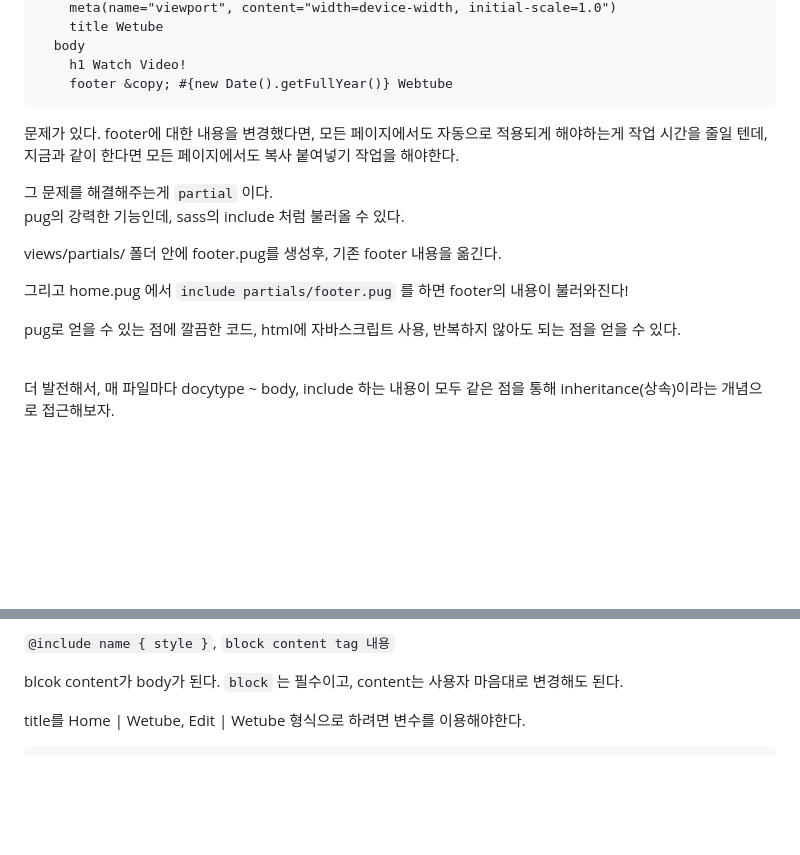
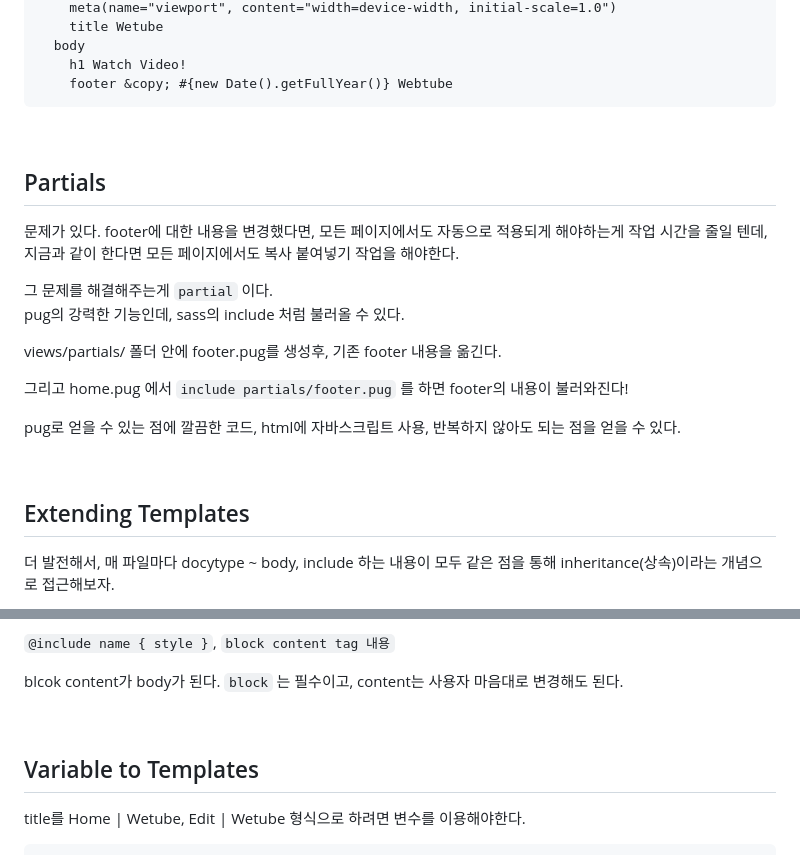
Before and after one commit to Hansan529/wetube-reloaded, a Markdown page: templates.md, 2 parts joined by grey strips. Rendered like a GitHub page; blank space fills up the shorter version.

````diff
--- a/templates.md
+++ b/templates.md
@@ -71,6 +75,10 @@ html(lang="ko")
     footer &copy; #{new Date().getFullYear()} Webtube
 ```
 
+<br>
+
+## Partials
+
 문제가 있다. footer에 대한 내용을 변경했다면, 모든 페이지에서도 자동으로 적용되게 해야하는게 작업 시간을 줄일 텐데,
 지금과 같이 한다면 모든 페이지에서도 복사 붙여넣기 작업을 해야한다.
 
@@ -85,6 +93,8 @@ views/partials/ 폴더 안에 footer.pug를 생성후,
 pug로 얻을 수 있는 점에 깔끔한 코드, html에 자바스크립트 사용, 반복하지 않아도 되는 점을 얻을 수 있다.
 
 <br>
+
+## Extending Templates
 
 더 발전해서, 매 파일마다 docytype ~ body, include 하는 내용이 모두 같은 점을 통해 inheritance(상속)이라는 개념으로 접근해보자.
 
@@ -123,6 +133,10 @@ block content
 
 blcok content가 body가 된다. `block` 는 필수이고, content는 사용자 마음대로 변경해도 된다.
 
+<br>
+
+## Variable to Templates
+
 title를 Home | Wetube, Edit | Wetube 형식으로 하려면 변수를 이용해야한다.
 
 ```pug
````
Also changed, not shown: other parts of templates.md (+67 -0 lines).
